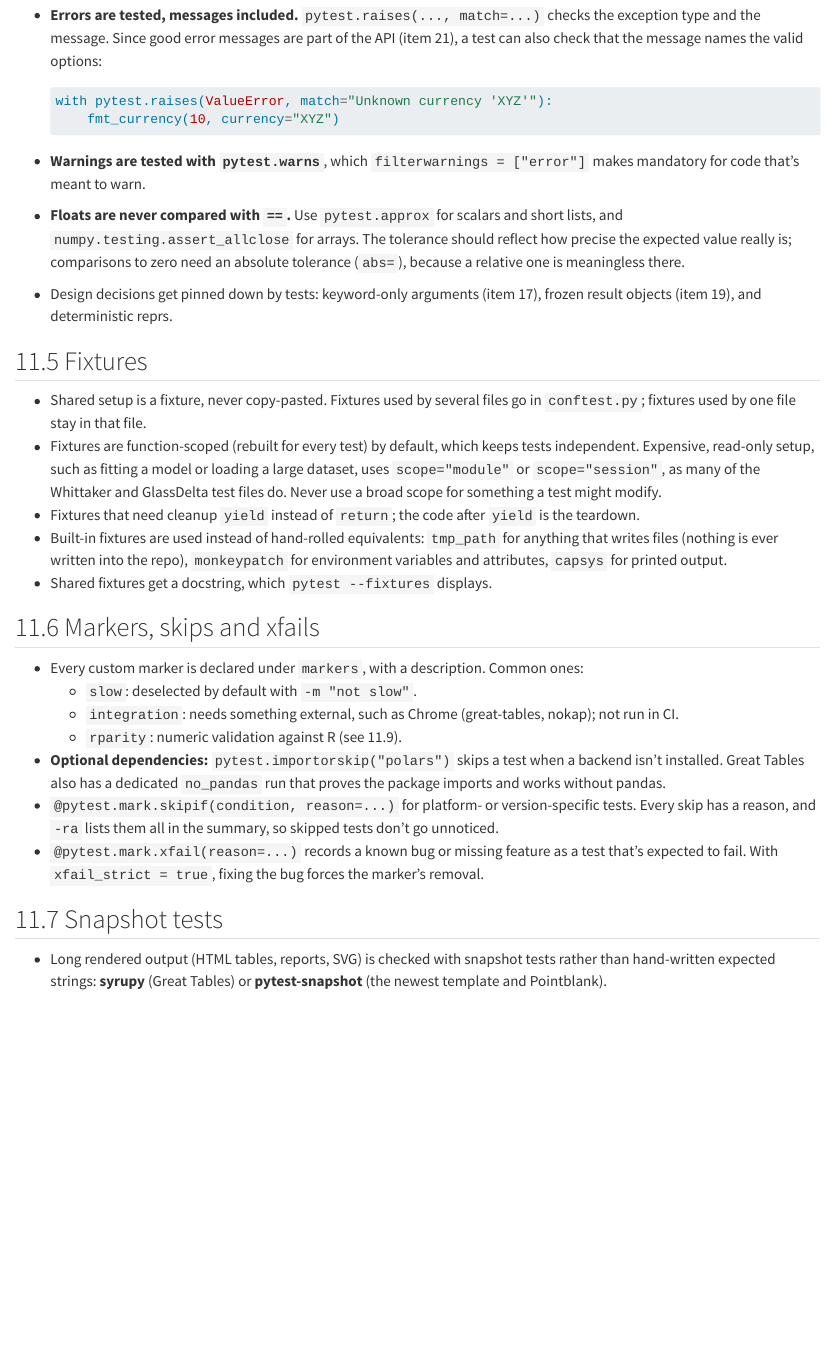
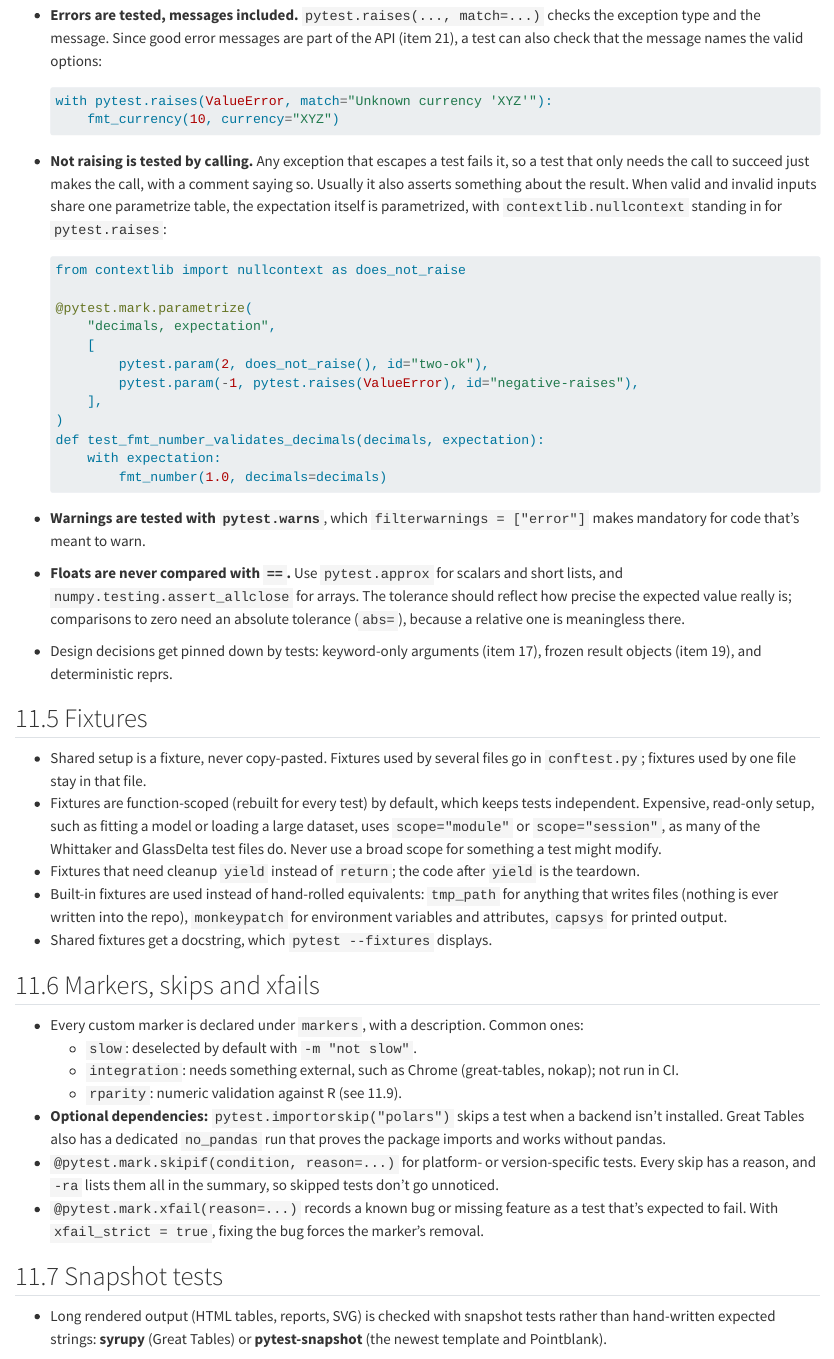
Before and after one commit to rich-iannone/example-python-package, a Quarto document (docs/packaging/02-testing.qmd): the page in a window 1100 px wide, from 2350 px down. Rendered offline with R 4.5, knitr and Pandoc in place of Quarto, with nearby package versions.

Commit message:
Update 02-testing.qmd

````diff
--- a/docs/packaging/02-testing.qmd
+++ b/docs/packaging/02-testing.qmd
@@ -107,6 +107,25 @@ filterwarnings = ["error"]
   ```python
   with pytest.raises(ValueError, match="Unknown currency 'XYZ'"):
       fmt_currency(10, currency="XYZ")
+  ```
+- **Not raising is tested by calling.** Any exception that escapes a test fails it, so a test
+  that only needs the call to succeed just makes the call, with a comment saying so. Usually it
+  also asserts something about the result. When valid and invalid inputs share one parametrize
+  table, the expectation itself is parametrized, with `contextlib.nullcontext` standing in for
+  `pytest.raises`:
+  ```python
+  from contextlib import nullcontext as does_not_raise
+
+  @pytest.mark.parametrize(
+      "decimals, expectation",
+      [
+          pytest.param(2, does_not_raise(), id="two-ok"),
+          pytest.param(-1, pytest.raises(ValueError), id="negative-raises"),
+      ],
+  )
+  def test_fmt_number_validates_decimals(decimals, expectation):
+      with expectation:
+          fmt_number(1.0, decimals=decimals)
   ```
 - **Warnings are tested with `pytest.warns`**, which `filterwarnings = ["error"]` makes mandatory
   for code that's meant to warn.
````
